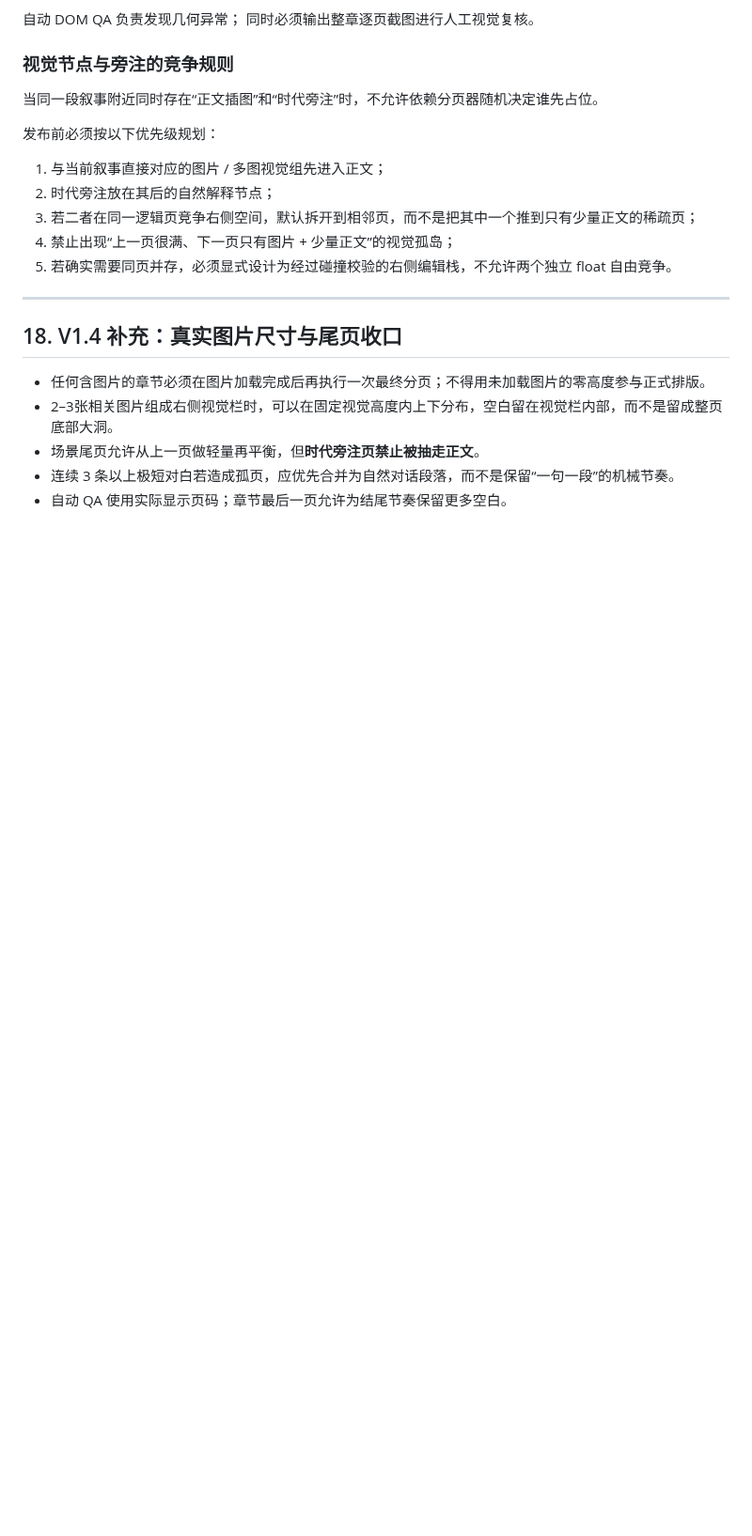
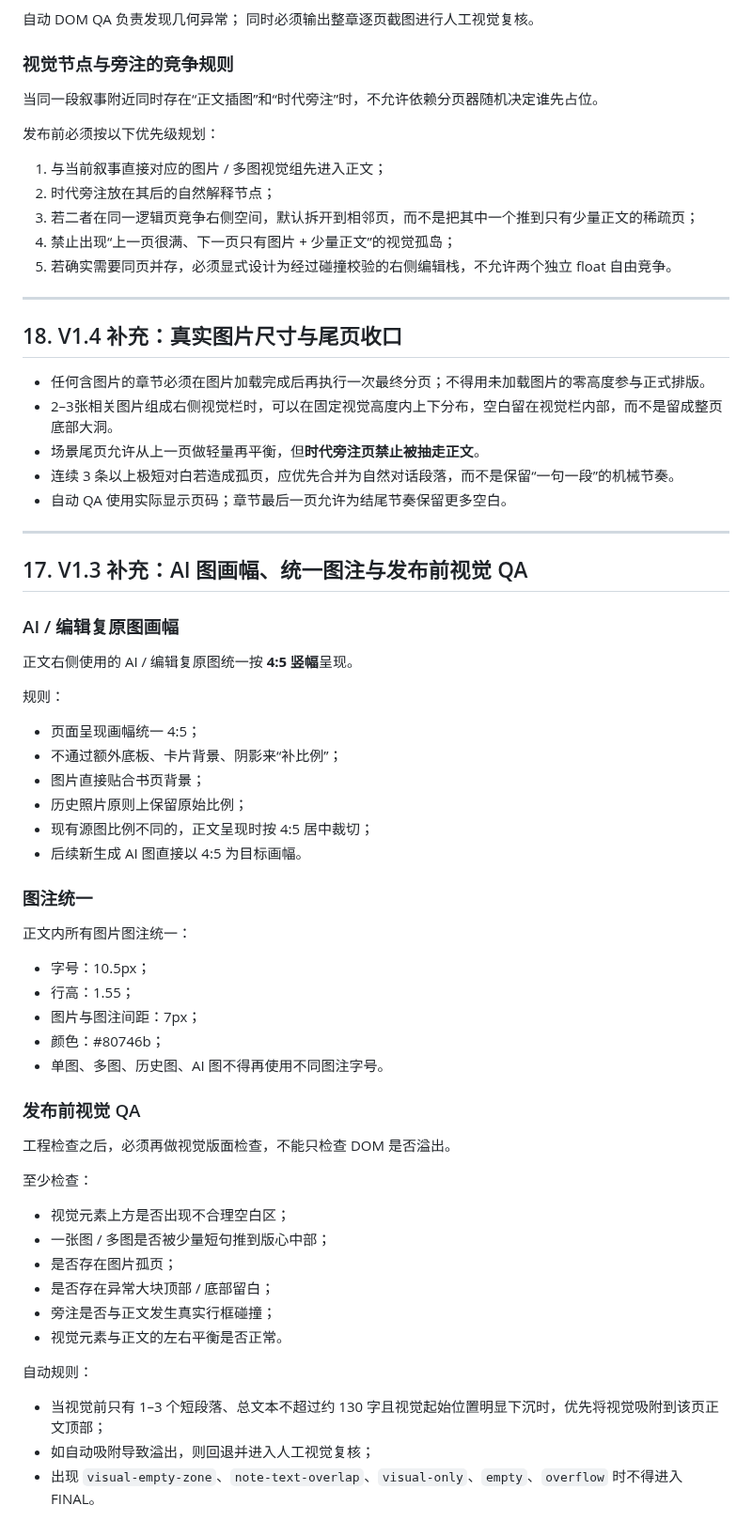
Before and after one commit to sunkai-hit/80-s, a Markdown page: book/layout-standard.md, the part around the change. Shown at 94% size. Drawn GitHub-style; blank space fills up the shorter version.

Commit message:
codify AI visual aspect and preflight QA

```diff
--- a/book/layout-standard.md
+++ b/book/layout-standard.md
@@ -397,3 +397,43 @@
 - 场景尾页允许从上一页做轻量再平衡，但**时代旁注页禁止被抽走正文**。
 - 连续 3 条以上极短对白若造成孤页，应优先合并为自然对话段落，而不是保留“一句一段”的机械节奏。
 - 自动 QA 使用实际显示页码；章节最后一页允许为结尾节奏保留更多空白。
+
+
+---
+
+## 17. V1.3 补充：AI 图画幅、统一图注与发布前视觉 QA
+
+### AI / 编辑复原图画幅
+正文右侧使用的 AI / 编辑复原图统一按 **4:5 竖幅**呈现。
+
+规则：
+- 页面呈现画幅统一 4:5；
+- 不通过额外底板、卡片背景、阴影来“补比例”；
+- 图片直接贴合书页背景；
+- 历史照片原则上保留原始比例；
+- 现有源图比例不同的，正文呈现时按 4:5 居中裁切；
+- 后续新生成 AI 图直接以 4:5 为目标画幅。
+
+### 图注统一
+正文内所有图片图注统一：
+- 字号：10.5px；
+- 行高：1.55；
+- 图片与图注间距：7px；
+- 颜色：#80746b；
+- 单图、多图、历史图、AI 图不得再使用不同图注字号。
+
+### 发布前视觉 QA
+工程检查之后，必须再做视觉版面检查，不能只检查 DOM 是否溢出。
+
+至少检查：
+- 视觉元素上方是否出现不合理空白区；
+- 一张图 / 多图是否被少量短句推到版心中部；
+- 是否存在图片孤页；
+- 是否存在异常大块顶部 / 底部留白；
+- 旁注是否与正文发生真实行框碰撞；
+- 视觉元素与正文的左右平衡是否正常。
+
+自动规则：
+- 当视觉前只有 1–3 个短段落、总文本不超过约 130 字且视觉起始位置明显下沉时，优先将视觉吸附到该页正文顶部；
+- 如自动吸附导致溢出，则回退并进入人工视觉复核；
+- 出现 `visual-empty-zone`、`note-text-overlap`、`visual-only`、`empty`、`overflow` 时不得进入 FINAL。
```
